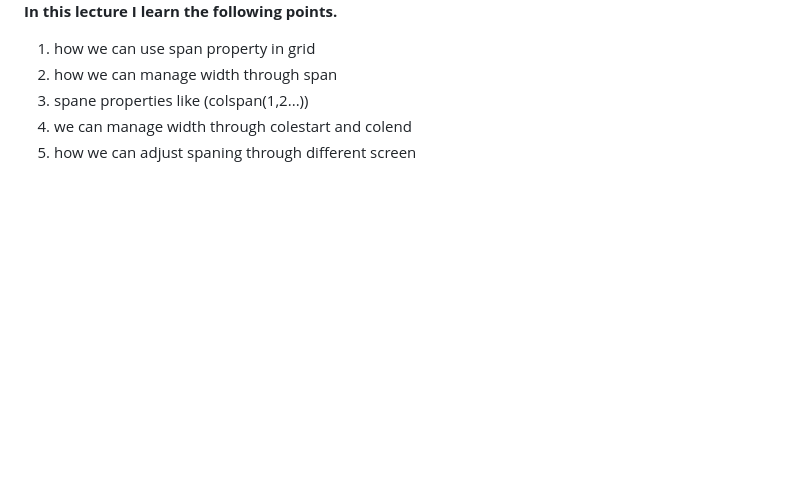
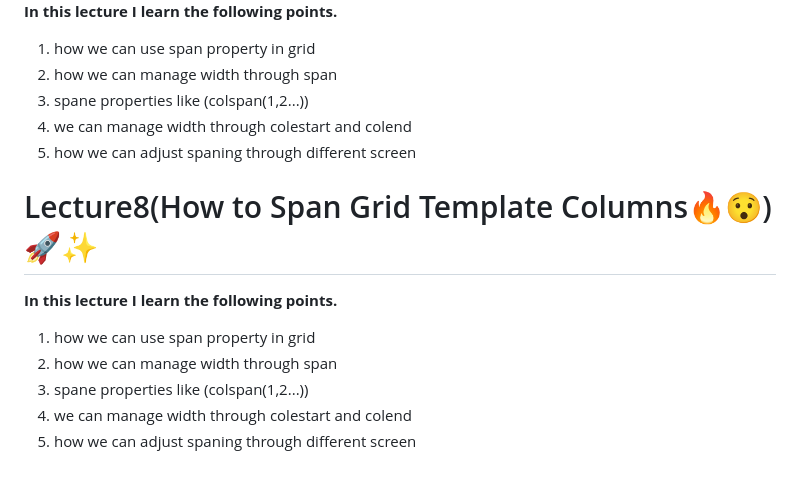
Before and after one commit to fanubalti786/Welcom-To-My-TailwindCss-Learning-Path, a Markdown page: README.md, the part around the change. GitHub-like rendering; blank space fills up the shorter version.

Commit message:
lecture8 discription

```diff
--- a/README.md
+++ b/README.md
@@ -74,3 +74,14 @@ Tailwind CSS offers a different approach to styling web applications. Instead of
 3. spane properties like (colspan(1,2...))
 4. we can manage width through colestart and colend
 5. how we can adjust spaning through different screen
+
+
+
+# Lecture8(How to Span Grid Template Columns🔥😯)🚀✨
+<strong>In this lecture I learn the following points.</strong>
+
+1. how we can use span property in grid
+2. how we can manage width through span
+3. spane properties like (colspan(1,2...))
+4. we can manage width through colestart and colend
+5. how we can adjust spaning through different screen
```
